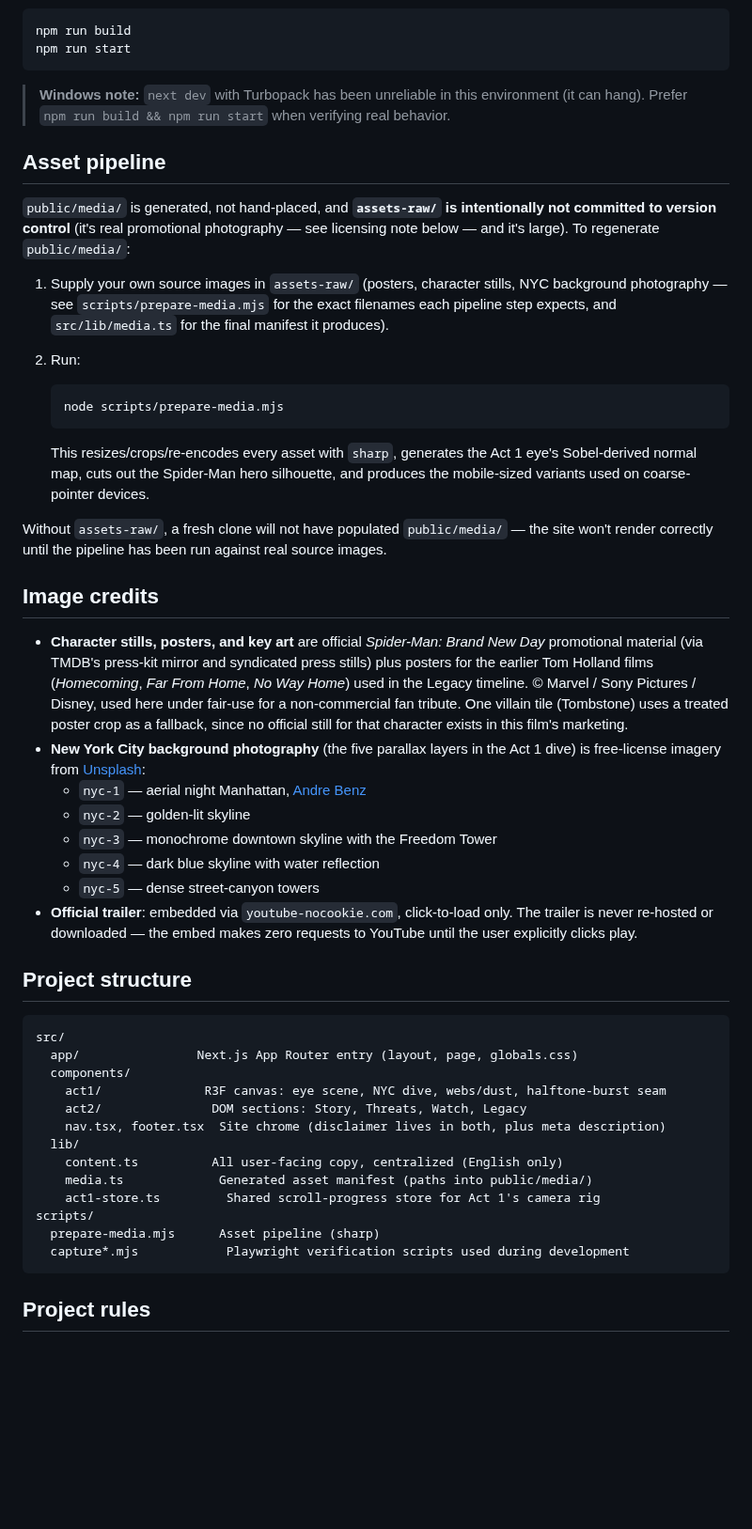
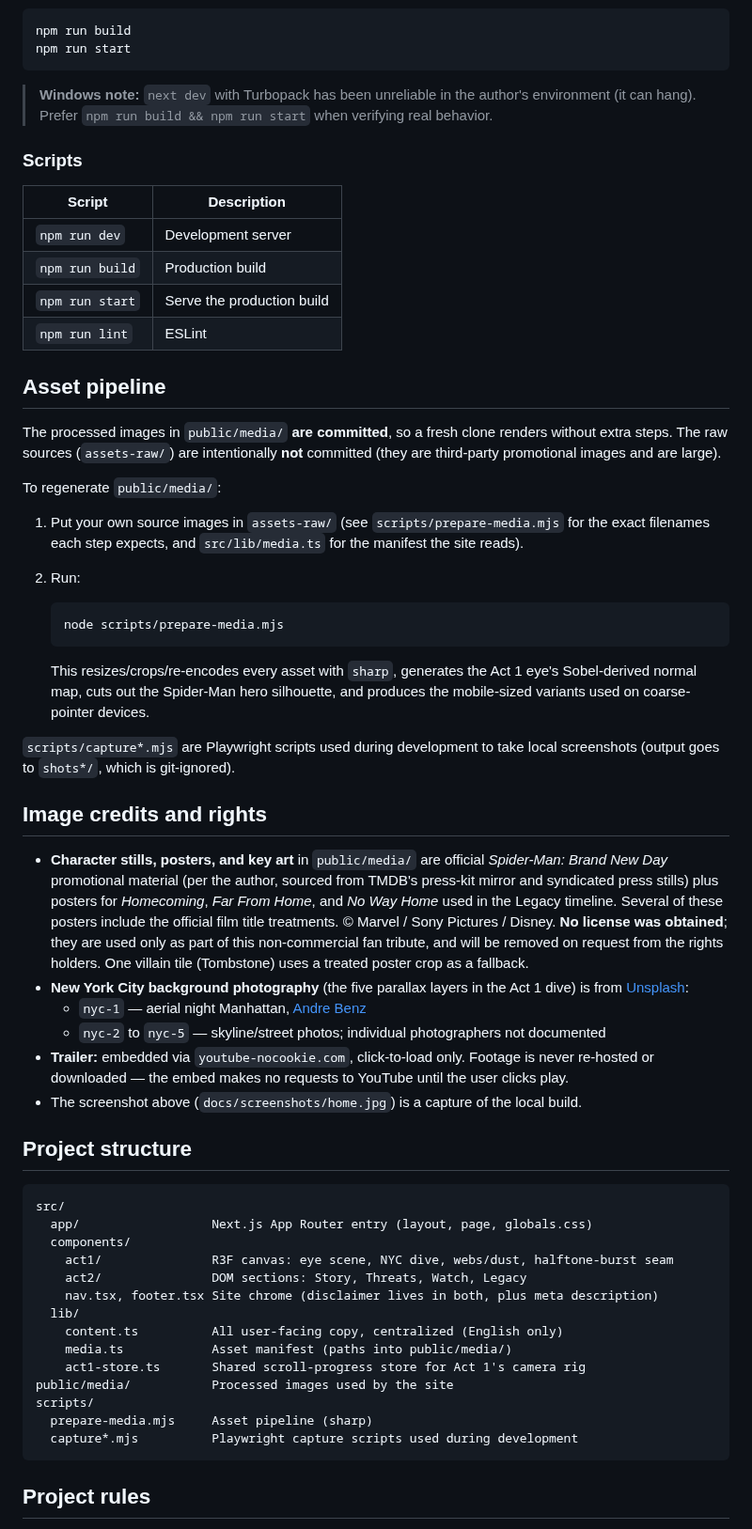
Before and after one commit to rickjs2005/spiderman-bnd, a Markdown page: README.md, the part around one of its changes. Shown at 94% size. Rendered like a GitHub page; blank space fills up the shorter version.

````diff
--- a/README.md
+++ b/README.md
@@ -45,19 +59,30 @@ npm run build
 npm run start
 ```
 
-> **Windows note:** `next dev` with Turbopack has been unreliable in this environment
-> (it can hang). Prefer `npm run build && npm run start` when verifying real behavior.
+> **Windows note:** `next dev` with Turbopack has been unreliable in the author's
+> environment (it can hang). Prefer `npm run build && npm run start` when verifying real
+> behavior.
+
+### Scripts
+
+| Script | Description |
+| --- | --- |
+| `npm run dev` | Development server |
+| `npm run build` | Production build |
+| `npm run start` | Serve the production build |
+| `npm run lint` | ESLint |
 
 ## Asset pipeline
 
-`public/media/` is generated, not hand-placed, and **`assets-raw/` is intentionally not
-committed to version control** (it's real promotional photography — see licensing note
-below — and it's large). To regenerate `public/media/`:
+The processed images in `public/media/` **are committed**, so a fresh clone renders
+without extra steps. The raw sources (`assets-raw/`) are intentionally **not** committed
+(they are third-party promotional images and are large).
 
-1. Supply your own source images in `assets-raw/` (posters, character stills, NYC
-   background photography — see `scripts/prepare-media.mjs` for the exact filenames
-   each pipeline step expects, and `src/lib/media.ts` for the final manifest it
-   produces).
+To regenerate `public/media/`:
+
+1. Put your own source images in `assets-raw/` (see `scripts/prepare-media.mjs` for the
+   exact filenames each step expects, and `src/lib/media.ts` for the manifest the site
+   reads).
 2. Run:
 
    ```bash
@@ -68,45 +93,45 @@ below — and it's large). To regenerate `public/media/`:
    Sobel-derived normal map, cuts out the Spider-Man hero silhouette, and produces the
    mobile-sized variants used on coarse-pointer devices.
 
-Without `assets-raw/`, a fresh clone will not have populated `public/media/` — the site
-won't render correctly until the pipeline has been run against real source images.
+`scripts/capture*.mjs` are Playwright scripts used during development to take local
+screenshots (output goes to `shots*/`, which is git-ignored).
 
-## Image credits
+## Image credits and rights
 
-- **Character stills, posters, and key art** are official *Spider-Man: Brand New Day*
-  promotional material (via TMDB's press-kit mirror and syndicated press stills) plus
-  posters for the earlier Tom Holland films (*Homecoming*, *Far From Home*, *No Way
-  Home*) used in the Legacy timeline. © Marvel / Sony Pictures / Disney, used here
-  under fair-use for a non-commercial fan tribute. One villain tile (Tombstone) uses a
-  treated poster crop as a fallback, since no official still for that character exists
-  in this film's marketing.
-- **New York City background photography** (the five parallax layers in the Act 1
-  dive) is free-license imagery from [Unsplash](https://unsplash.com):
+- **Character stills, posters, and key art** in `public/media/` are official
+  *Spider-Man: Brand New Day* promotional material (per the author, sourced from TMDB's
+  press-kit mirror and syndicated press stills) plus posters for *Homecoming*, *Far From
+  Home*, and *No Way Home* used in the Legacy timeline. Several of these posters include
+  the official film title treatments. © Marvel / Sony Pictures / Disney. **No license
+  was obtained**; they are used only as part of this non-commercial fan tribute, and
+  will be removed on request from the rights holders. One villain tile (Tombstone) uses
+  a treated poster crop as a fallback.
+- **New York City background photography** (the five parallax layers in the Act 1 dive)
+  is from [Unsplash](https://unsplash.com):
   - `nyc-1` — aerial night Manhattan, [Andre Benz](https://unsplash.com/@trapnation)
-  - `nyc-2` — golden-lit skyline
-  - `nyc-3` — monochrome downtown skyline with the Freedom Tower
-  - `nyc-4` — dark blue skyline with water reflection
-  - `nyc-5` — dense street-canyon towers
-- **Official trailer**: embedded via `youtube-nocookie.com`, click-to-load only. The
-  trailer is never re-hosted or downloaded — the embed makes zero requests to YouTube
-  until the user explicitly clicks play.
+  - `nyc-2` to `nyc-5` — skyline/street photos; individual photographers not documented
+- **Trailer:** embedded via `youtube-nocookie.com`, click-to-load only. Footage is never
+  re-hosted or downloaded — the embed makes no requests to YouTube until the user clicks
+  play.
+- The screenshot above (`docs/screenshots/home.jpg`) is a capture of the local build.
 
 ## Project structure
 
 ```
 src/
-  app/                Next.js App Router entry (layout, page, globals.css)
+  app/                  Next.js App Router entry (layout, page, globals.css)
   components/
-    act1/              R3F canvas: eye scene, NYC dive, webs/dust, halftone-burst seam
+    act1/               R3F canvas: eye scene, NYC dive, webs/dust, halftone-burst seam
     act2/               DOM sections: Story, Threats, Watch, Legacy
-    nav.tsx, footer.tsx  Site chrome (disclaimer lives in both, plus meta description)
+    nav.tsx, footer.tsx Site chrome (disclaimer lives in both, plus meta description)
   lib/
     content.ts          All user-facing copy, centralized (English only)
-    media.ts             Generated asset manifest (paths into public/media/)
-    act1-store.ts         Shared scroll-progress store for Act 1's camera rig
+    media.ts            Asset manifest (paths into public/media/)
+    act1-store.ts       Shared scroll-progress store for Act 1's camera rig
+public/media/           Processed images used by the site
 scripts/
-  prepare-media.mjs      Asset pipeline (sharp)
-  capture*.mjs            Playwright verification scripts used during development
+  prepare-media.mjs     Asset pipeline (sharp)
+  capture*.mjs          Playwright capture scripts used during development
 ```
 
 ## Project rules
````
Also changed, not shown: other parts of README.md (+54 -23 lines), CONTRIBUTING.md (added, +35 -0 lines), README.pt-BR.md (added, +159 -0 lines), SECURITY.md (added, +31 -0 lines), docs/screenshots/home.jpg (added).
